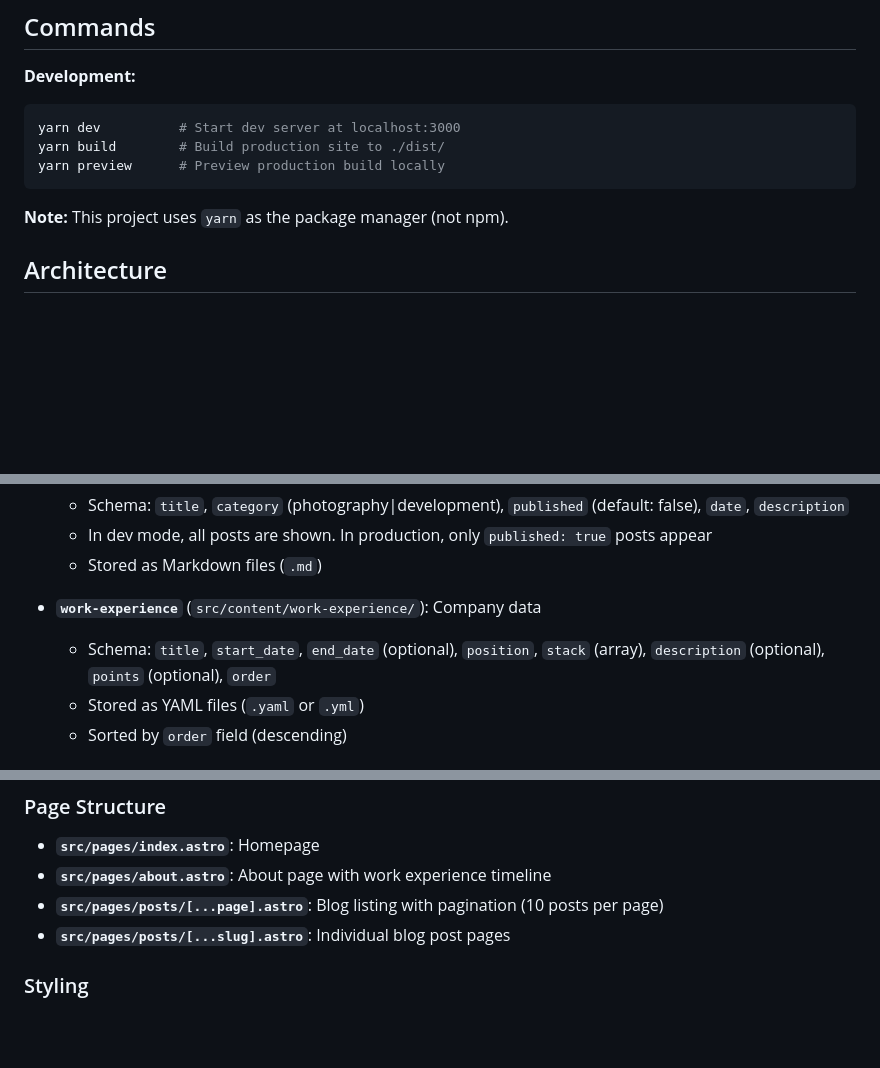
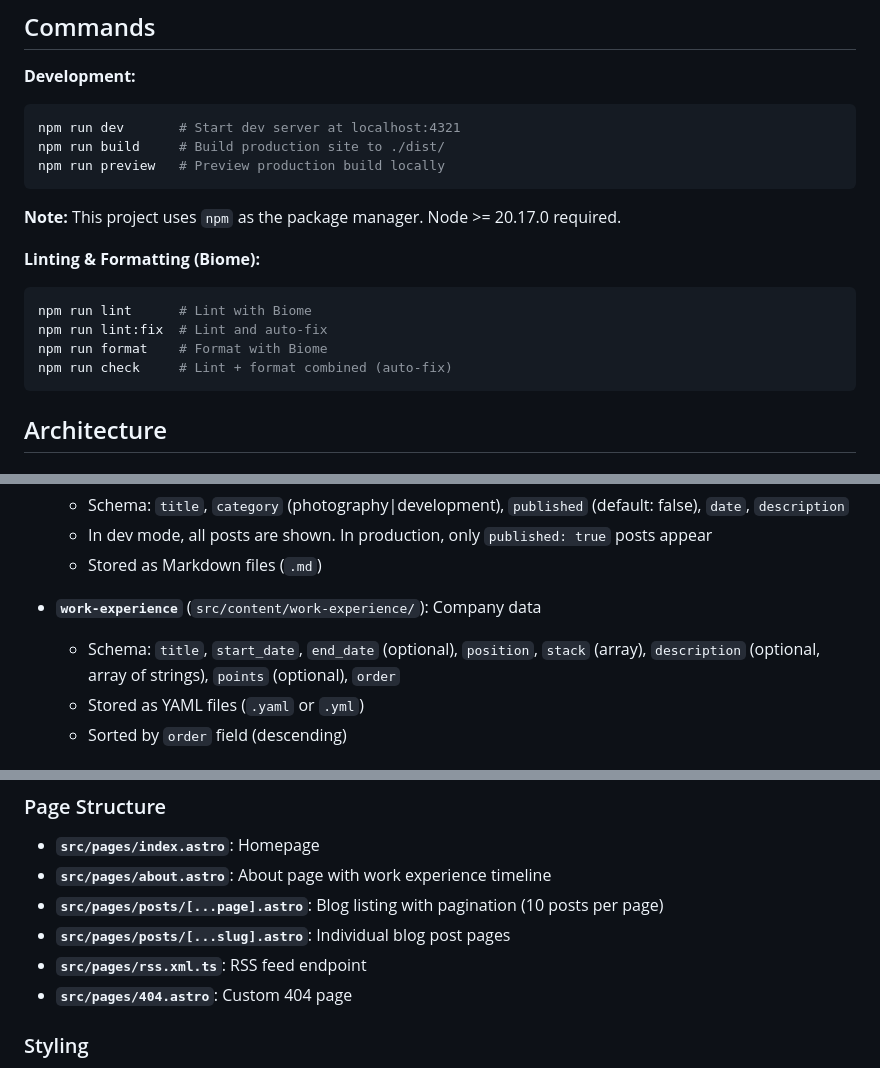
Before and after one commit to esender/esender.me, a Markdown page: CLAUDE.md, 3 parts joined by grey strips. Drawn GitHub-style; blank space fills up the shorter version.

Commit message:
chore: update development setup and enhance content structure
- Changed package manager from Yarn to npm and updated related commands in the documentation.
- Added linting and formatting commands using Biome for improved code quality.
- Updated work experience schema to allow descriptions as an array of strings.
- Introduced new pages for RSS feed and custom 404 error handling.

````diff
--- a/CLAUDE.md
+++ b/CLAUDE.md
@@ -10,12 +10,20 @@ This is a personal website built with Astro, featuring blog posts and work exper
 
 **Development:**
 ```bash
-yarn dev          # Start dev server at localhost:3000
-yarn build        # Build production site to ./dist/
-yarn preview      # Preview production build locally
+npm run dev       # Start dev server at localhost:4321
+npm run build     # Build production site to ./dist/
+npm run preview   # Preview production build locally
 ```
 
-**Note:** This project uses `yarn` as the package manager (not npm).
+**Note:** This project uses `npm` as the package manager. Node >= 20.17.0 required.
+
+**Linting & Formatting (Biome):**
+```bash
+npm run lint      # Lint with Biome
+npm run lint:fix  # Lint and auto-fix
+npm run format    # Format with Biome
+npm run check     # Lint + format combined (auto-fix)
+```
 
 ## Architecture
 
@@ -29,7 +37,7 @@ The site uses Astro Content Collections with Zod schemas for type-safe content:
   - Stored as Markdown files (`.md`)
 
 - **`work-experience`** (`src/content/work-experience/`): Company data
-  - Schema: `title`, `start_date`, `end_date` (optional), `position`, `stack` (array), `description` (optional), `points` (optional), `order`
+  - Schema: `title`, `start_date`, `end_date` (optional), `position`, `stack` (array), `description` (optional, array of strings), `points` (optional), `order`
   - Stored as YAML files (`.yaml` or `.yml`)
   - Sorted by `order` field (descending)
 
@@ -47,6 +55,8 @@ import PostCard from "@components/posts/PostCard.astro";
 - **`src/pages/about.astro`**: About page with work experience timeline
 - **`src/pages/posts/[...page].astro`**: Blog listing with pagination (10 posts per page)
 - **`src/pages/posts/[...slug].astro`**: Individual blog post pages
+- **`src/pages/rss.xml.ts`**: RSS feed endpoint
+- **`src/pages/404.astro`**: Custom 404 page
 
 ### Styling
 
````
Also changed, not shown: other parts of CLAUDE.md (+0 -1 lines).
